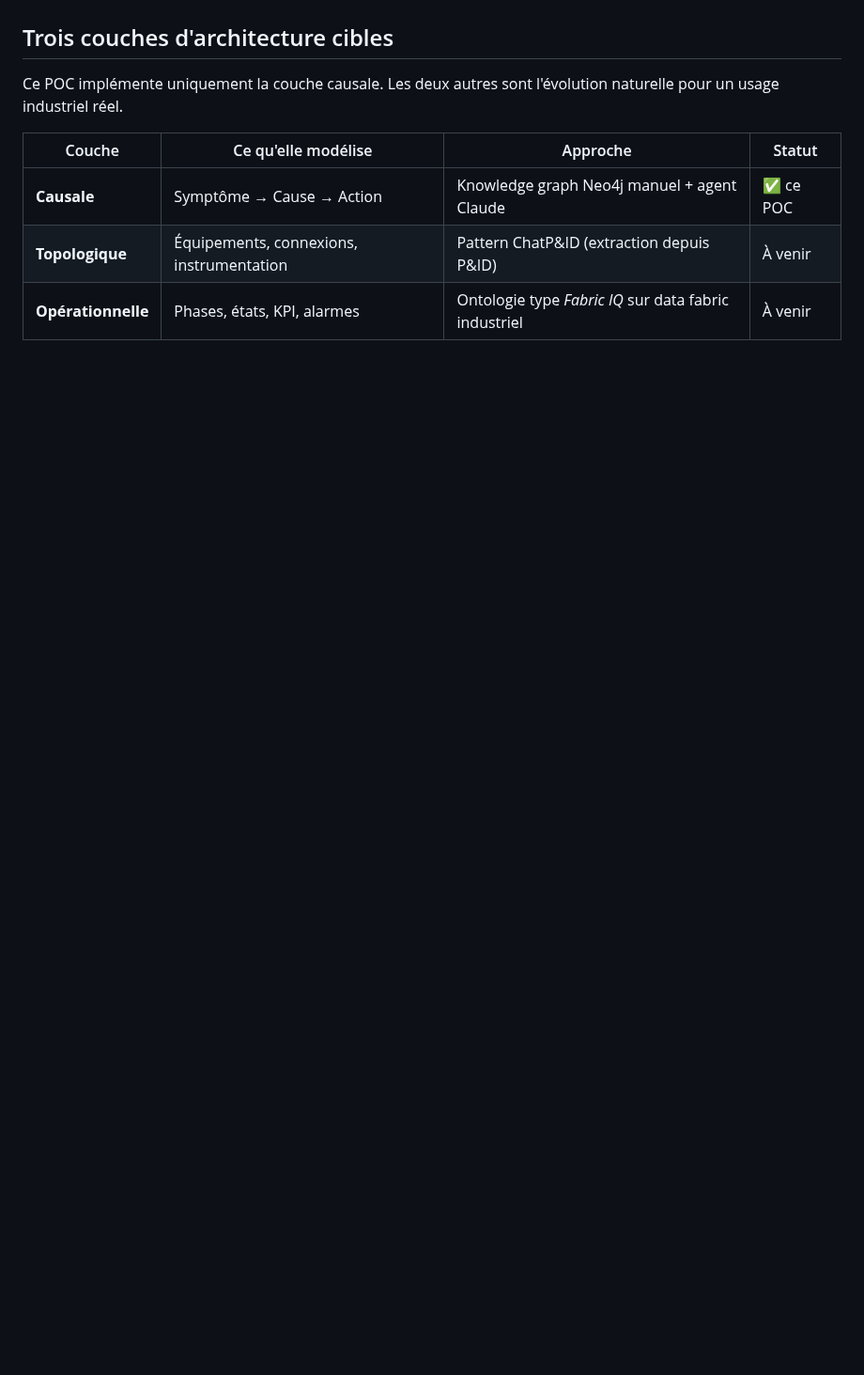
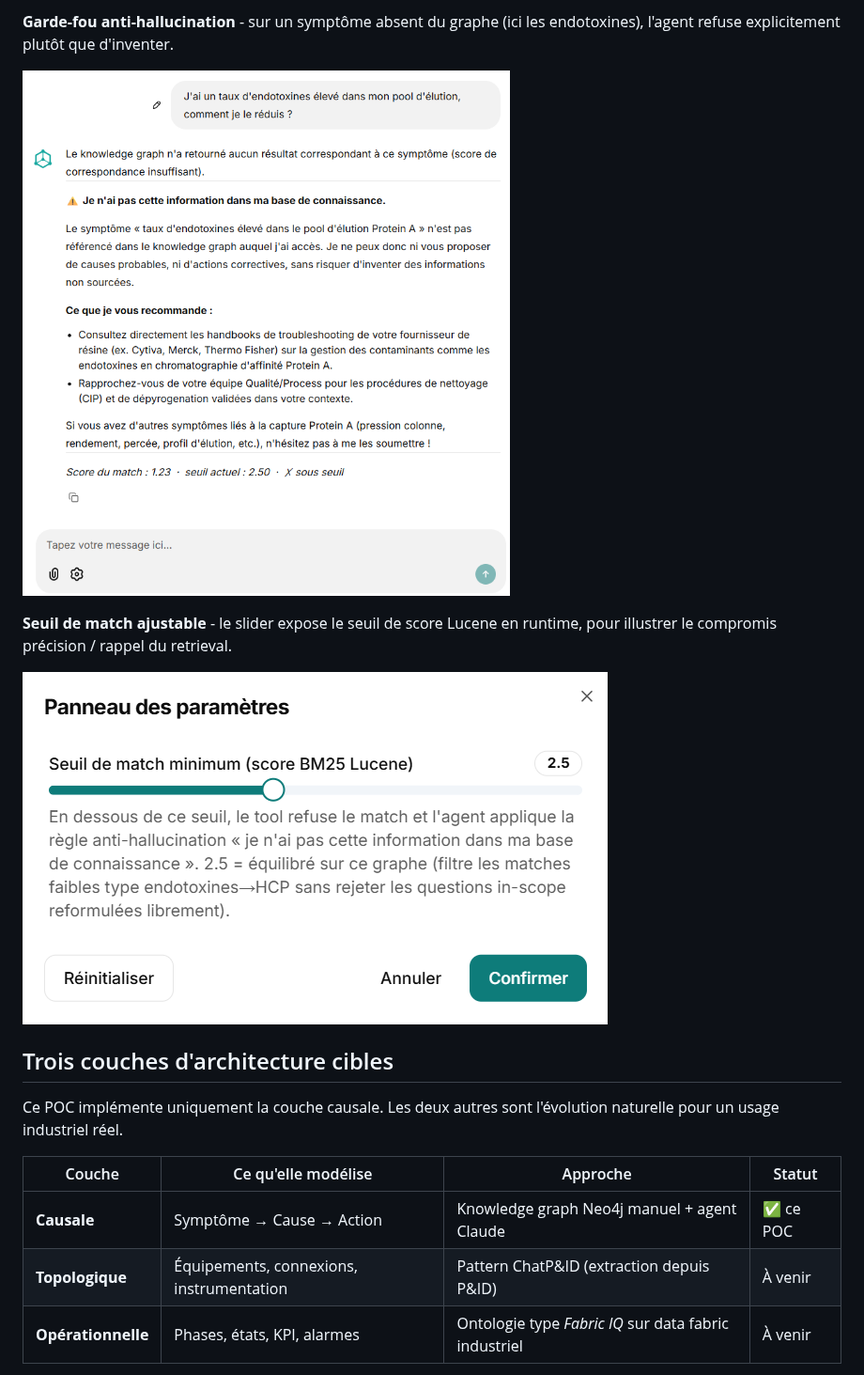
Before and after one commit to mukunde/bioprocess-assistant, a Markdown page: README.md, the part around one of its changes. Shown at 94% size. GitHub-like rendering; pictures changed too: docs/screenshots/02-anti-hallucination-refusal.png (added), docs/screenshots/04-score-threshold-slider.png (added); blank space fills up the shorter version.

Commit message:
docs(readme): add live demo, deployment, auth notes, screenshots and real clone URL

```diff
--- a/README.md
+++ b/README.md
@@ -6,3 +21,10 @@ Le projet valide une hypothèse simple : *peut-on produire un agent crédible po
+**Garde-fou anti-hallucination** - sur un symptôme absent du graphe (ici les endotoxines), l'agent refuse explicitement plutôt que d'inventer.
+
+![Refus anti-hallucination](docs/screenshots/02-anti-hallucination-refusal.png)
+
+**Seuil de match ajustable** - le slider expose le seuil de score Lucene en runtime, pour illustrer le compromis précision / rappel du retrieval.
+
+![Slider de seuil de match](docs/screenshots/04-score-threshold-slider.png)
 
 ## Trois couches d'architecture cibles
 
```
Also changed, not shown: other parts of README.md (+52 -4 lines), docs/screenshots/01-sourced-answer.png (added), docs/screenshots/03-knowledge-graph.png (added).
